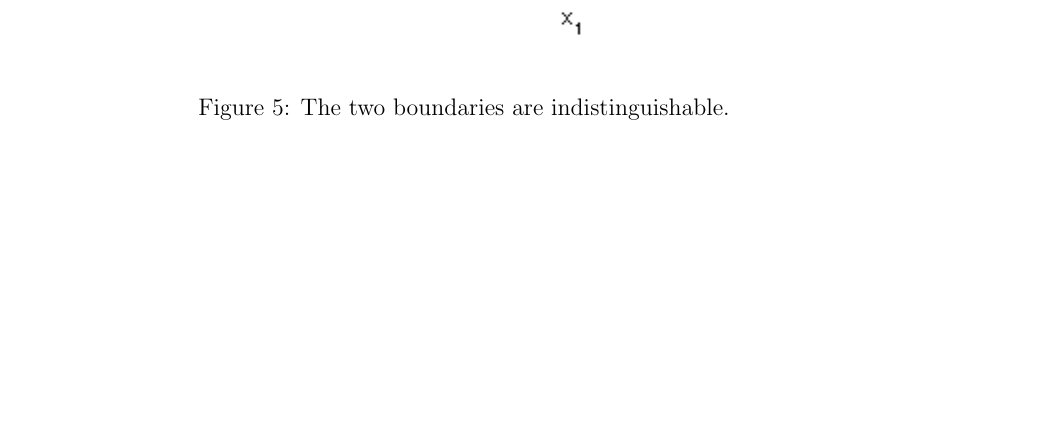
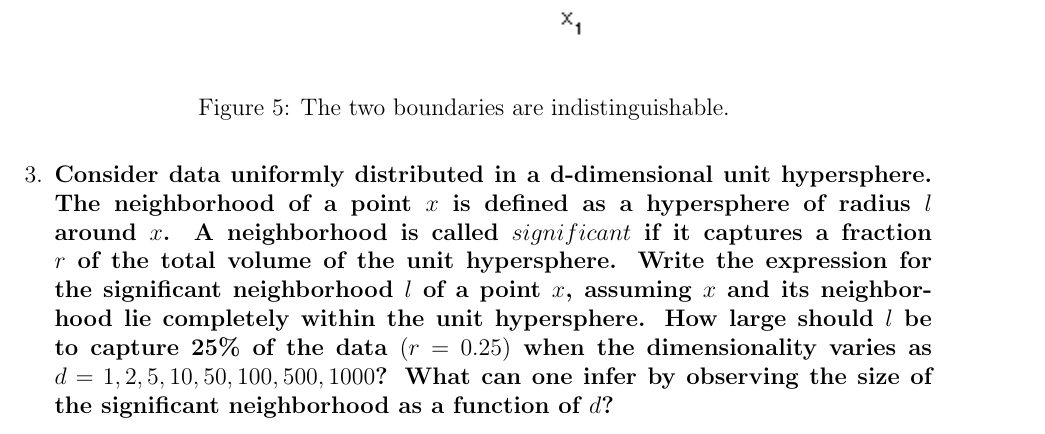
Before and after one commit to jklontz/homework, a LaTeX problem sheet (cse802/hw3/homework.tex): part of page 6 of 6, cut so that both start at the same text, the shorter picture padded with empty space. Compiled offline with pdfLaTeX.

Commit message:
wrote problem 3 question

```diff
--- a/cse802/hw3/homework.tex
+++ b/cse802/hw3/homework.tex
@@ -123,6 +123,7 @@ CSE 802}
       \caption{The two boundaries are indistinguishable.}
     \end{figure}
   \end{enumerate}
+\item \textbf{Consider data uniformly distributed in a d-dimensional unit hypersphere. The neighborhood of a point $x$ is deﬁned as a hypersphere of radius $l$ around $x$. A neighborhood is called $signiﬁcant$ if it captures a fraction $r$ of the total volume of the unit hypersphere. Write the expression for the signiﬁcant neighborhood $l$ of a point $x$, assuming $x$ and its neighborhood lie completely within the unit hypersphere. How large should $l$ be to capture 25\% of the data $(r = 0.25)$ when the dimensionality varies as $d = 1, 2, 5, 10, 50, 100, 500, 1000$? What can one infer by observing the size of the signiﬁcant neighborhood as a function of $d$?}
 \end{enumerate}
 
 \end{document}
```
